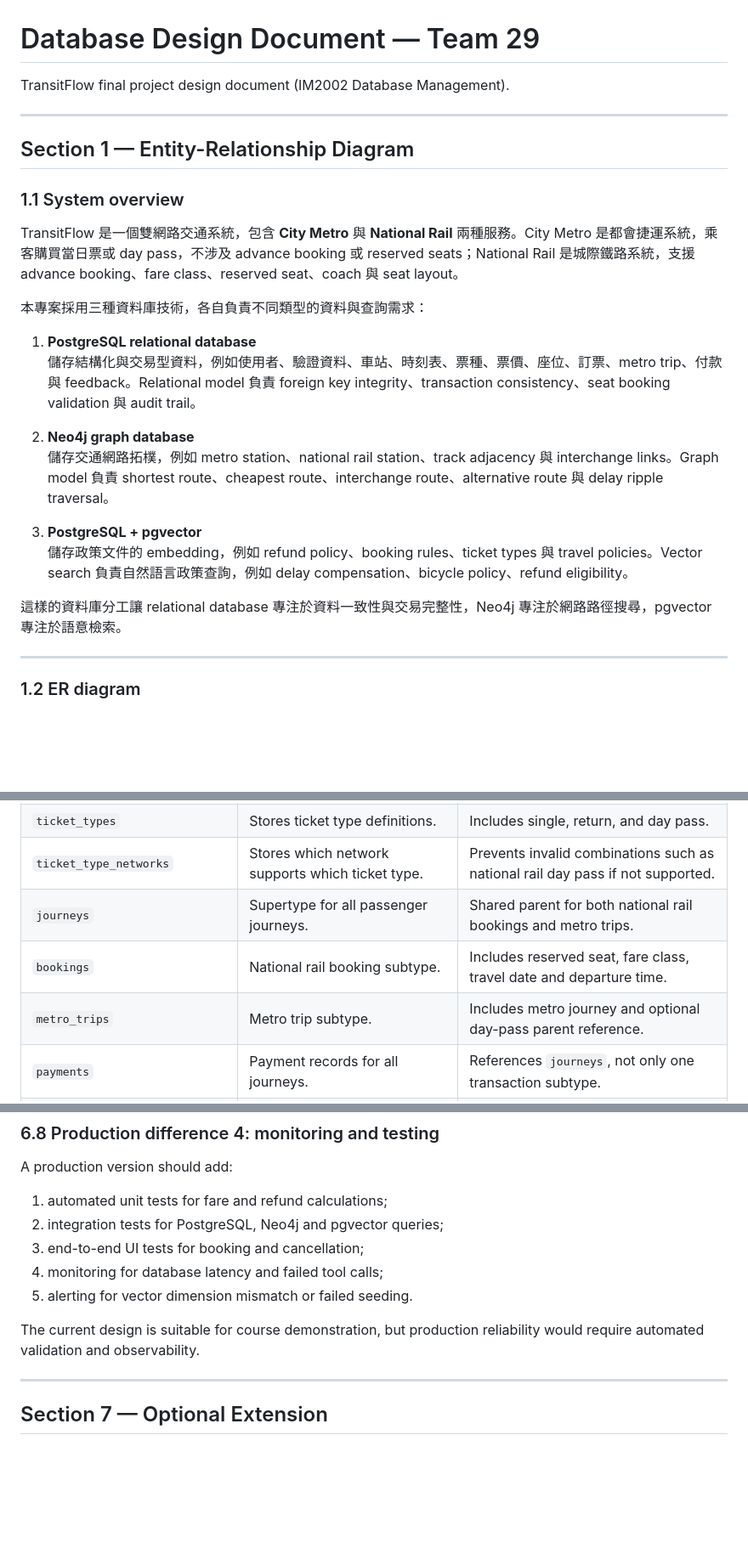
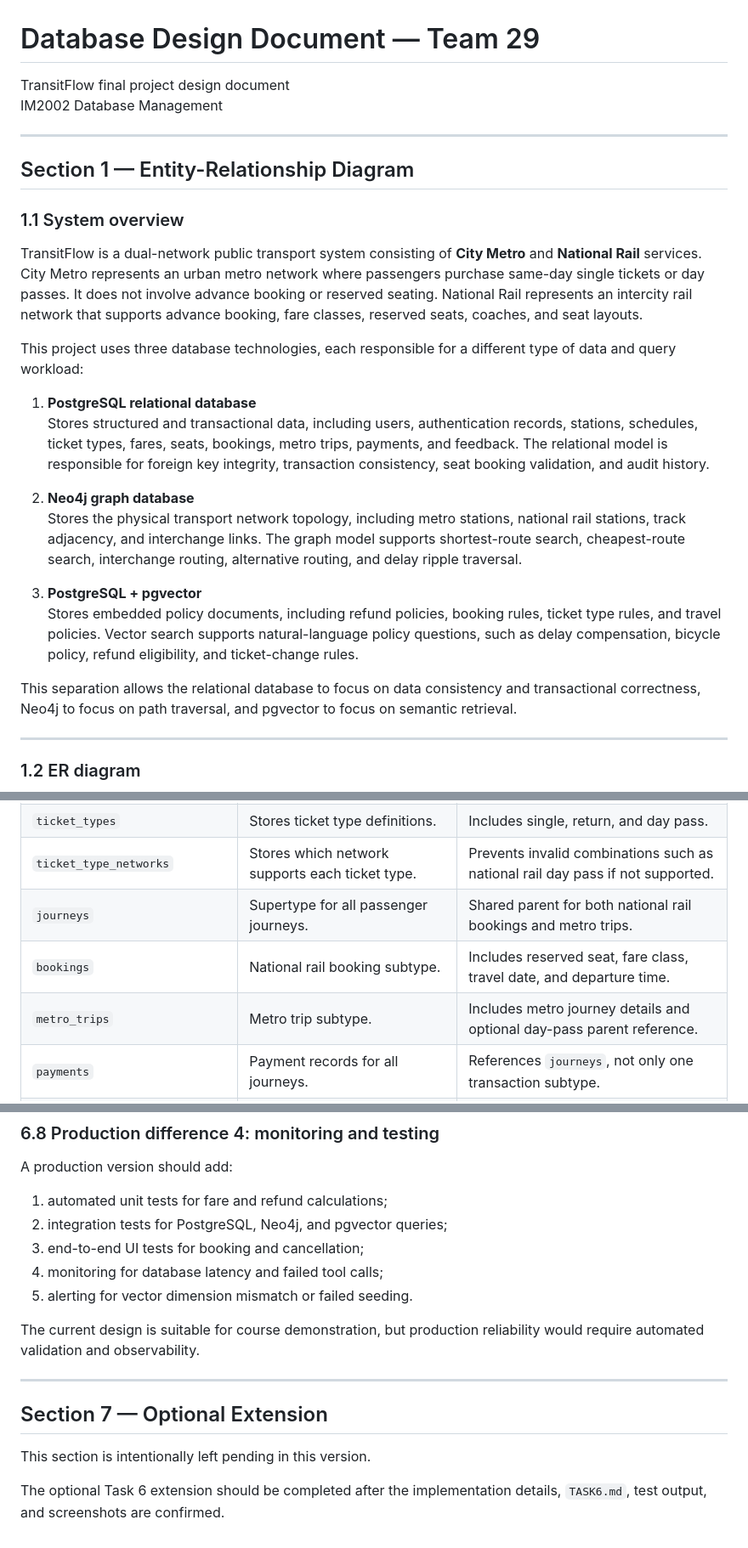
Before and after one commit to ssuyuchen/IM3029A-1142-113403501, a Markdown page: Team29_DESIGN_DOC.md, 3 parts joined by grey strips. Shown at 85% size. Drawn GitHub-style; blank space fills up the shorter version.

Commit message:
Update Team29_DESIGN_DOC.md
Signed-off-by: ssuyuchen <chenssuyu941007@gmail.com>

```diff
--- a/Team29_DESIGN_DOC.md
+++ b/Team29_DESIGN_DOC.md
@@ -1,6 +1,7 @@
 # Database Design Document — Team 29
 
-TransitFlow final project design document (IM2002 Database Management).
+TransitFlow final project design document
+IM2002 Database Management
 
 ---
 
@@ -8,20 +9,20 @@ TransitFlow final project design document (IM2002 Database Management).
 
 ### 1.1 System overview
 
-TransitFlow 是一個雙網路交通系統，包含 **City Metro** 與 **National Rail** 兩種服務。City Metro 是都會捷運系統，乘客購買當日票或 day pass，不涉及 advance booking 或 reserved seats；National Rail 是城際鐵路系統，支援 advance booking、fare class、reserved seat、coach 與 seat layout。
+TransitFlow is a dual-network public transport system consisting of **City Metro** and **National Rail** services. City Metro represents an urban metro network where passengers purchase same-day single tickets or day passes. It does not involve advance booking or reserved seating. National Rail represents an intercity rail network that supports advance booking, fare classes, reserved seats, coaches, and seat layouts.
 
-本專案採用三種資料庫技術，各自負責不同類型的資料與查詢需求：
+This project uses three database technologies, each responsible for a different type of data and query workload:
 
 1. **PostgreSQL relational database**
-   儲存結構化與交易型資料，例如使用者、驗證資料、車站、時刻表、票種、票價、座位、訂票、metro trip、付款與 feedback。Relational model 負責 foreign key integrity、transaction consistency、seat booking validation 與 audit trail。
+   Stores structured and transactional data, including users, authentication records, stations, schedules, ticket types, fares, seats, bookings, metro trips, payments, and feedback. The relational model is responsible for foreign key integrity, transaction consistency, seat booking validation, and audit history.
 
 2. **Neo4j graph database**
-   儲存交通網路拓樸，例如 metro station、national rail station、track adjacency 與 interchange links。Graph model 負責 shortest route、cheapest route、interchange route、alternative route 與 delay ripple traversal。
+   Stores the physical transport network topology, including metro stations, national rail stations, track adjacency, and interchange links. The graph model supports shortest-route search, cheapest-route search, interchange routing, alternative routing, and delay ripple traversal.
 
 3. **PostgreSQL + pgvector**
-   儲存政策文件的 embedding，例如 refund policy、booking rules、ticket types 與 travel policies。Vector search 負責自然語言政策查詢，例如 delay compensation、bicycle policy、refund eligibility。
+   Stores embedded policy documents, including refund policies, booking rules, ticket type rules, and travel policies. Vector search supports natural-language policy questions, such as delay compensation, bicycle policy, refund eligibility, and ticket-change rules.
 
-這樣的資料庫分工讓 relational database 專注於資料一致性與交易完整性，Neo4j 專注於網路路徑搜尋，pgvector 專注於語意檢索。
+This separation allows the relational database to focus on data consistency and transactional correctness, Neo4j to focus on path traversal, and pgvector to focus on semantic retrieval.
 
 ---
 
@@ -308,10 +309,10 @@ erDiagram
 | `coaches` | Stores coach-level fare class. | Coach `A` may be first class; coach `B` may be standard. |
 | `seats` | Stores physical seats in each coach. | Composite key `(layout_id, coach, seat_id)` uniquely identifies each seat. |
 | `ticket_types` | Stores ticket type definitions. | Includes single, return, and day pass. |
-| `ticket_type_networks` | Stores which network supports which ticket type. | Prevents invalid combinations such as national rail day pass if not supported. |
+| `ticket_type_networks` | Stores which network supports each ticket type. | Prevents invalid combinations such as national rail day pass if not supported. |
 | `journeys` | Supertype for all passenger journeys. | Shared parent for both national rail bookings and metro trips. |
-| `bookings` | National rail booking subtype. | Includes reserved seat, fare class, travel date and departure time. |
-| `metro_trips` | Metro trip subtype. | Includes metro journey and optional day-pass parent reference. |
+| `bookings` | National rail booking subtype. | Includes reserved seat, fare class, travel date, and departure time. |
+| `metro_trips` | Metro trip subtype. | Includes metro journey details and optional day-pass parent reference. |
 | `payments` | Payment records for all journeys. | References `journeys`, not only one transaction subtype. |
 | `feedback` | Passenger feedback after travel. | References `journeys` and `users`; rating is constrained to 1–5. |
 | `policy_documents` | Embedded policy chunks for semantic retrieval. | Uses `vector(768)` for pgvector similarity search. |
@@ -1209,7 +1215,7 @@ The booking flow also requires strong transaction management. In production, the
 A production version should add:
 
 1. automated unit tests for fare and refund calculations;
-2. integration tests for PostgreSQL, Neo4j and pgvector queries;
+2. integration tests for PostgreSQL, Neo4j, and pgvector queries;
 3. end-to-end UI tests for booking and cancellation;
 4. monitoring for database latency and failed tool calls;
 5. alerting for vector dimension mismatch or failed seeding.
@@ -1219,3 +1225,7 @@ The current design is suitable for course demonstration, but production reliabil
 ---
 
 ## Section 7 — Optional Extension
+
+This section is intentionally left pending in this version.
+
+The optional Task 6 extension should be completed after the implementation details, `TASK6.md`, test output, and screenshots are confirmed.
```
Also changed, not shown: other parts of Team29_DESIGN_DOC.md (+19 -14 lines).
